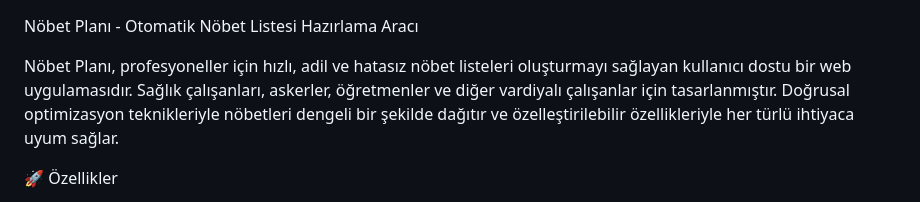
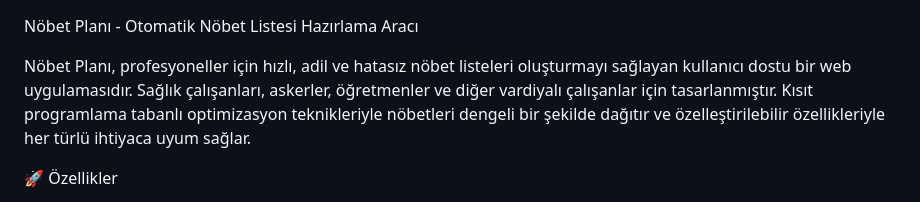
Before and after one commit to mcelilaslan/nobetliste, a Markdown page: README.md, the part around the change. Drawn GitHub-style.

```diff
--- a/README.md
+++ b/README.md
@@ -1,6 +1,6 @@
 Nöbet Planı - Otomatik Nöbet Listesi Hazırlama Aracı
 
-Nöbet Planı, profesyoneller için hızlı, adil ve hatasız nöbet listeleri oluşturmayı sağlayan kullanıcı dostu bir web uygulamasıdır. Sağlık çalışanları, askerler, öğretmenler ve diğer vardiyalı çalışanlar için tasarlanmıştır. Doğrusal optimizasyon teknikleriyle nöbetleri dengeli bir şekilde dağıtır ve özelleştirilebilir özellikleriyle her türlü ihtiyaca uyum sağlar.
+Nöbet Planı, profesyoneller için hızlı, adil ve hatasız nöbet listeleri oluşturmayı sağlayan kullanıcı dostu bir web uygulamasıdır. Sağlık çalışanları, askerler, öğretmenler ve diğer vardiyalı çalışanlar için tasarlanmıştır. Kısıt programlama tabanlı optimizasyon teknikleriyle nöbetleri dengeli bir şekilde dağıtır ve özelleştirilebilir özellikleriyle her türlü ihtiyaca uyum sağlar.
 
 🚀 Özellikler
 
```
